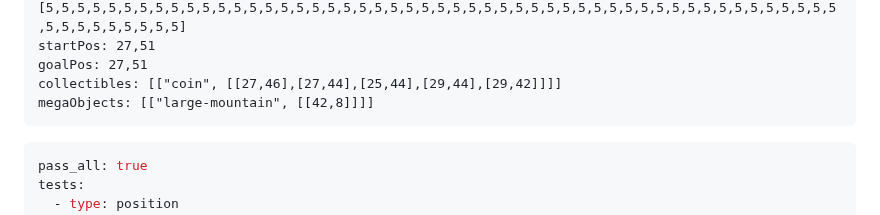
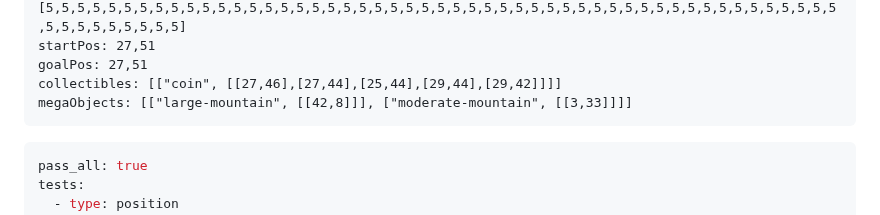
Before and after one commit to jononovo/pyKids2510, a Markdown page: assets/chapter1-elements-demo.md, the part around the change. GitHub-like rendering.

Commit message:
Add both mountain types to different islands on the map
Update `assets/chapter1-elements-demo.md` to include both `large-mountain` and `moderate-mountain` mega objects with specified positions.

Replit-Commit-Author: Agent
Replit-Commit-Session-Id: 514820df-a4f6-4b0a-93cc-daadec54e545
Replit-Commit-Checkpoint-Type: full_checkpoint
Replit-Commit-Event-Id: 69ee8c92-e4d4-4631-9899-538cc4c5d88d
Replit-Commit-Screenshot-Url: https://storage.googleapis.com/screenshot-production-us-central1/f2086fd5-912e-49e4-a713-d9c6552d6286/514820df-a4f6-4b0a-93cc-daadec54e545/hOBaH5P

````diff
--- a/assets/chapter1-elements-demo.md
+++ b/assets/chapter1-elements-demo.md
@@ -133,7 +133,7 @@ player.move_forward(2)  # to (27,51)
 startPos: 27,51
 goalPos: 27,51
 collectibles: [["coin", [[27,46],[27,44],[25,44],[29,44],[29,42]]]]
-megaObjects: [["large-mountain", [[42,8]]]]
+megaObjects: [["large-mountain", [[42,8]]], ["moderate-mountain", [[3,33]]]]
 ```
 
 <!-- Tests -->
````
